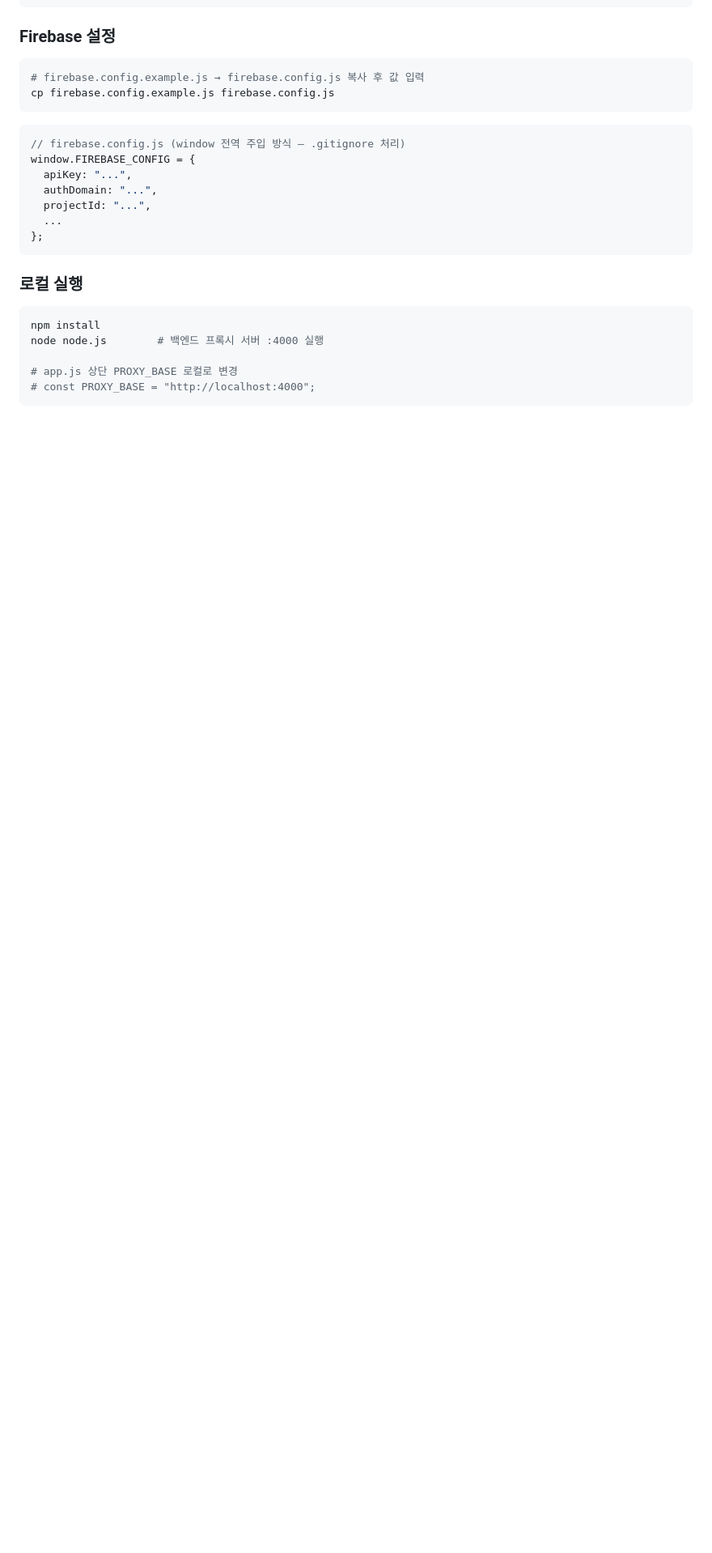
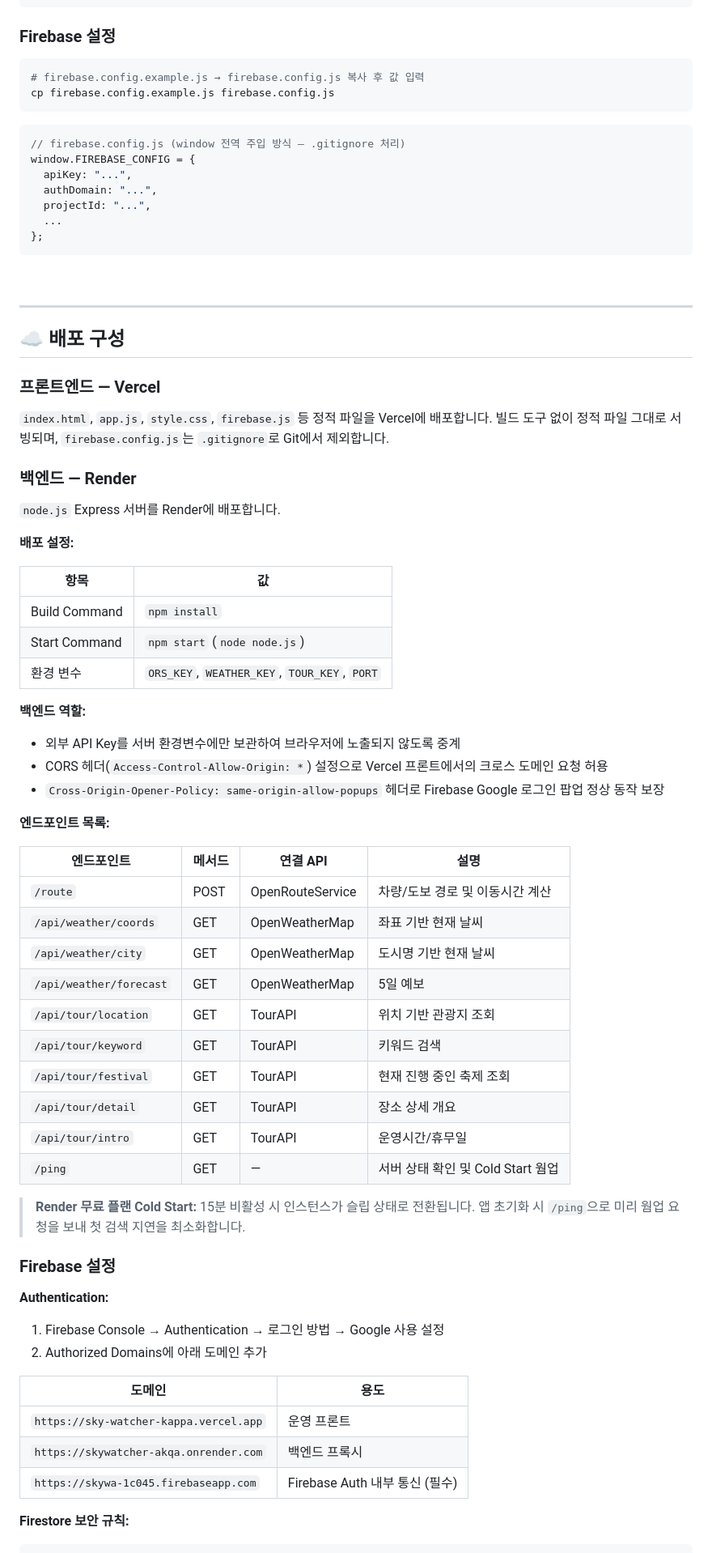
Before and after one commit to dadamdaram/skyWatcher, a Markdown page: README.md, the part around one of its changes. Shown at 81% size. Drawn GitHub-style; blank space fills up the shorter version.

````diff
--- a/README.md
+++ b/README.md
@@ -69,12 +75,65 @@ window.FIREBASE_CONFIG = {
 };
 ```
 
-### 로컬 실행
+<br>
 
-```bash
-npm install
-node node.js        # 백엔드 프록시 서버 :4000 실행
+---
 
-# app.js 상단 PROXY_BASE 로컬로 변경
-# const PROXY_BASE = "http://localhost:4000";
+## ☁️ 배포 구성
+
+### 프론트엔드 — Vercel
+
+`index.html`, `app.js`, `style.css`, `firebase.js` 등 정적 파일을 Vercel에 배포합니다.
+빌드 도구 없이 정적 파일 그대로 서빙되며, `firebase.config.js`는 `.gitignore`로 Git에서 제외합니다.
+
+### 백엔드 — Render
+
+`node.js` Express 서버를 Render에 배포합니다.
+
+**배포 설정:**
+
+| 항목          | 값                                           |
+| ------------- | -------------------------------------------- |
+| Build Command | `npm install`                                |
+| Start Command | `npm start` (`node node.js`)                 |
+| 환경 변수     | `ORS_KEY`, `WEATHER_KEY`, `TOUR_KEY`, `PORT` |
+
+**백엔드 역할:**
+
+- 외부 API Key를 서버 환경변수에만 보관하여 브라우저에 노출되지 않도록 중계
+- CORS 헤더(`Access-Control-Allow-Origin: *`) 설정으로 Vercel 프론트에서의 크로스 도메인 요청 허용
+- `Cross-Origin-Opener-Policy: same-origin-allow-popups` 헤더로 Firebase Google 로그인 팝업 정상 동작 보장
+
+**엔드포인트 목록:**
+
+| 엔드포인트              | 메서드 | 연결 API         | 설명                              |
+| ----------------------- | ------ | ---------------- | --------------------------------- |
+| `/route`                | POST   | OpenRouteService | 차량/도보 경로 및 이동시간 계산   |
+| `/api/weather/coords`   | GET    | OpenWeatherMap   | 좌표 기반 현재 날씨               |
+| `/api/weather/city`     | GET    | OpenWeatherMap   | 도시명 기반 현재 날씨             |
+| `/api/weather/forecast` | GET    | OpenWeatherMap   | 5일 예보                          |
+| `/api/tour/location`    | GET    | TourAPI          | 위치 기반 관광지 조회             |
+| `/api/tour/keyword`     | GET    | TourAPI          | 키워드 검색                       |
+| `/api/tour/festival`    | GET    | TourAPI          | 현재 진행 중인 축제 조회          |
+| `/api/tour/detail`      | GET    | TourAPI          | 장소 상세 개요                    |
+| `/api/tour/intro`       | GET    | TourAPI          | 운영시간/휴무일                   |
+| `/ping`                 | GET    | —                | 서버 상태 확인 및 Cold Start 웜업 |
+
+> **Render 무료 플랜 Cold Start:** 15분 비활성 시 인스턴스가 슬립 상태로 전환됩니다. 앱 초기화 시 `/ping`으로 미리 웜업 요청을 보내 첫 검색 지연을 최소화합니다.
+
+### Firebase 설정
+
+**Authentication:**
+
+1. Firebase Console → Authentication → 로그인 방법 → Google 사용 설정
+2. Authorized Domains에 아래 도메인 추가
+
+| 도메인                                 | 용도                           |
+| -------------------------------------- | ------------------------------ |
+| `https://sky-watcher-kappa.vercel.app` | 운영 프론트                    |
+| `https://skywatcher-akqa.onrender.com` | 백엔드 프록시                  |
+| `https://skywa-1c045.firebaseapp.com`  | Firebase Auth 내부 통신 (필수) |
+
+**Firestore 보안 규칙:**
+
 ```
````
Also changed, not shown: other parts of README.md (+90 -35 lines).
